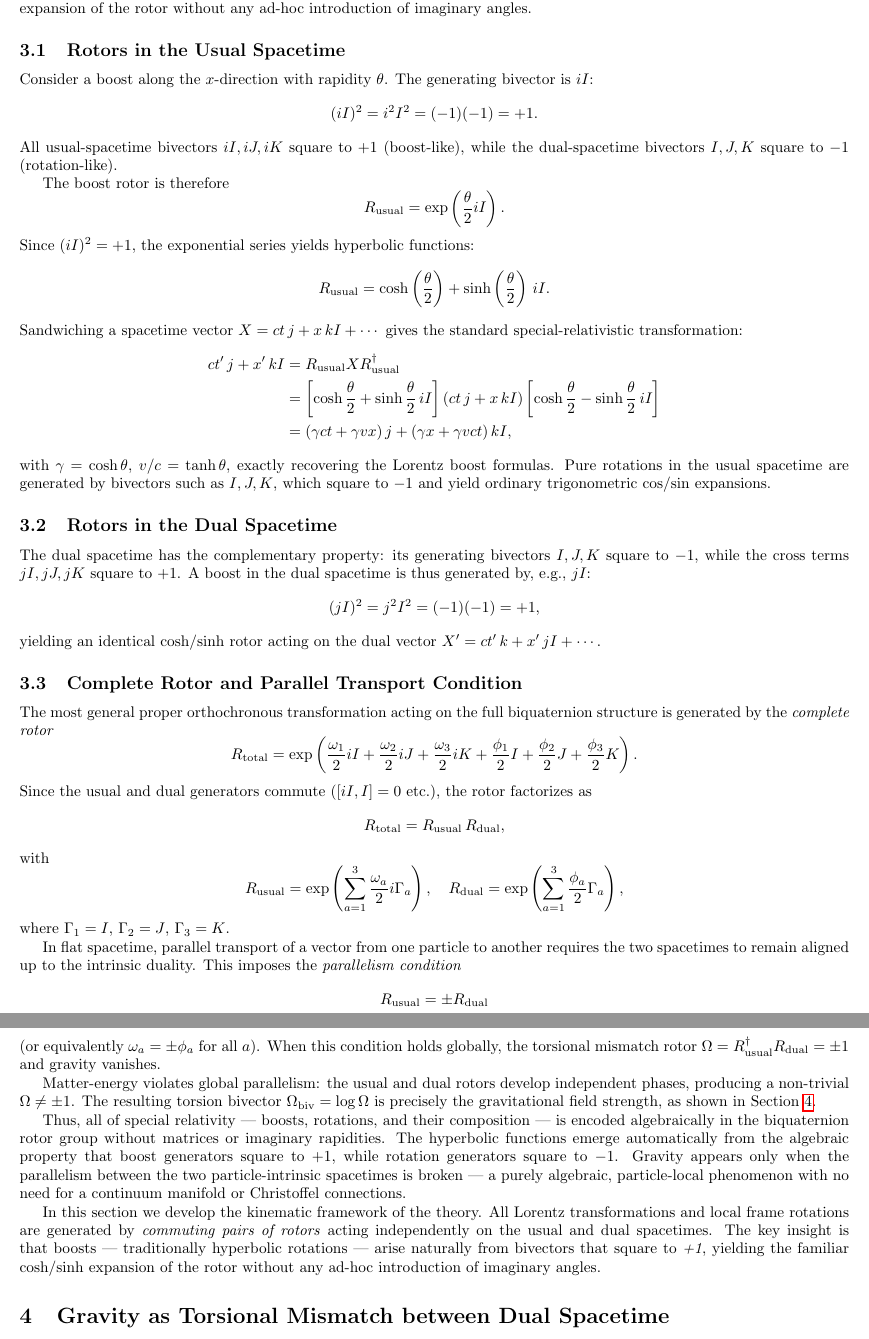
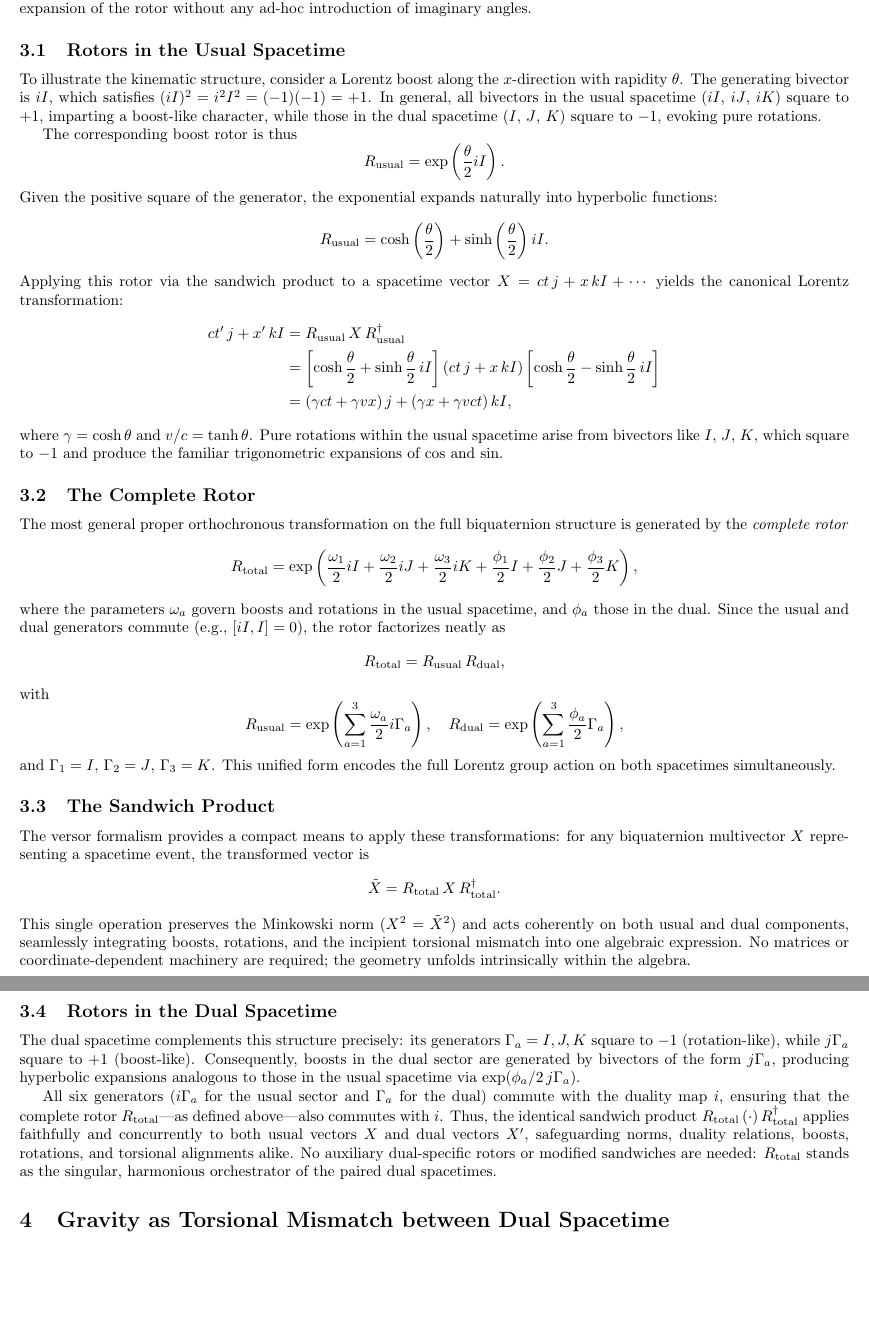
Before and after one commit to hypernumbernet/dual-spacetime-doc, a LaTeX paper (dual-spacetime-theory.tex): two parts of pages 4 and 5 of 15, joined at a grey line, cut so that both start at the same text, the shorter picture padded with empty space. Compiled offline with pdfLaTeX.

Commit message:
kinematic section update

```diff
--- a/dual-spacetime-theory.tex
+++ b/dual-spacetime-theory.tex
@@ -176,63 +176,53 @@ In this section we develop the kinematic framework of the theory. All Lorentz tr
 
 \subsection{Rotors in the Usual Spacetime}
 
-Consider a boost along the $x$-direction with rapidity $\theta$. The generating bivector is $iI$:
+To illustrate the kinematic structure, consider a Lorentz boost along the $x$-direction with rapidity $\theta$. The generating bivector is $iI$, which satisfies $(iI)^2 = i^2 I^2 = (-1)(-1) = +1$. In general, all bivectors in the usual spacetime ($iI$, $iJ$, $iK$) square to $+1$, imparting a boost-like character, while those in the dual spacetime ($I$, $J$, $K$) square to $-1$, evoking pure rotations.
+
+The corresponding boost rotor is thus
 \[
-(iI)^2 = i^2 I^2 = (-1)(-1) = +1.
+R_\text{usual} = \exp\left( \frac{\theta}{2} iI \right).
 \]
-All usual-spacetime bivectors $iI, iJ, iK$ square to $+1$ (boost-like), while the dual-spacetime bivectors $I, J, K$ square to $-1$ (rotation-like).
-
-The boost rotor is therefore
+Given the positive square of the generator, the exponential expands naturally into hyperbolic functions:
 \[
-R_\text{usual} = \exp\left(\frac{\theta}{2} iI\right).
+R_\text{usual} = \cosh\left( \frac{\theta}{2} \right) + \sinh\left( \frac{\theta}{2} \right) iI.
 \]
-Since $(iI)^2 = +1$, the exponential series yields hyperbolic functions:
-\[
-R_\text{usual} = \cosh\left(\frac{\theta}{2}\right) + \sinh\left(\frac{\theta}{2}\right) \, iI.
-\]
-Sandwiching a spacetime vector $X = ct \, j + x \, kI + \cdots$ gives the standard special-relativistic transformation:
+Applying this rotor via the sandwich product to a spacetime vector $X = ct \, j + x \, kI + \cdots$ yields the canonical Lorentz transformation:
 \begin{align*}
-ct' \, j + x' \, kI &= R_\text{usual} X R_\text{usual}^\dagger \\
-&= \left[\cosh\frac{\theta}{2} + \sinh\frac{\theta}{2} \, iI\right] (ct \, j + x \, kI) \left[\cosh\frac{\theta}{2} - \sinh\frac{\theta}{2} \, iI\right] \\
+ct' \, j + x' \, kI &= R_\text{usual} \, X \, R_\text{usual}^\dagger \\
+&= \left[ \cosh\frac{\theta}{2} + \sinh\frac{\theta}{2} \, iI \right] (ct \, j + x \, kI) \left[ \cosh\frac{\theta}{2} - \sinh\frac{\theta}{2} \, iI \right] \\
 &= (\gamma ct + \gamma v x) \, j + (\gamma x + \gamma v ct) \, kI,
 \end{align*}
-with $\gamma = \cosh\theta$, $v/c = \tanh\theta$, exactly recovering the Lorentz boost formulas. Pure rotations in the usual spacetime are generated by bivectors such as $I,J,K$, which square to $-1$ and yield ordinary trigonometric $\cos$/$\sin$ expansions.
+where $\gamma = \cosh \theta$ and $v/c = \tanh \theta$. Pure rotations within the usual spacetime arise from bivectors like $I$, $J$, $K$, which square to $-1$ and produce the familiar trigonometric expansions of $\cos$ and $\sin$.
 
-\subsection{Rotors in the Dual Spacetime}
+\subsection{The Complete Rotor}
 
-The dual spacetime has the complementary property: its generating bivectors $I, J, K$ square to $-1$, while the cross terms $jI, jJ, jK$ square to $+1$. A boost in the dual spacetime is thus generated by, e.g., $jI$:
+The most general proper orthochronous transformation on the full biquaternion structure is generated by the \emph{complete rotor}
 \[
-(jI)^2 = j^2 I^2 = (-1)(-1) = +1,
+R_\text{total} = \exp\left( \frac{\omega_1}{2} iI + \frac{\omega_2}{2} iJ + \frac{\omega_3}{2} iK + \frac{\phi_1}{2} I + \frac{\phi_2}{2} J + \frac{\phi_3}{2} K \right),
 \]
-yielding an identical $\cosh$/$\sinh$ rotor acting on the dual vector $X' = ct' \, k + x' \, jI + \cdots$.
-
-\subsection{Complete Rotor and Parallel Transport Condition}
-
-The most general proper orthochronous transformation acting on the full biquaternion structure is generated by the \emph{complete rotor}
-\[
-R_\text{total} = \exp\left( \frac{\omega_1}{2} iI + \frac{\omega_2}{2} iJ + \frac{\omega_3}{2} iK + \frac{\phi_1}{2} I + \frac{\phi_2}{2} J + \frac{\phi_3}{2} K \right).
-\]
-Since the usual and dual generators commute ($[iI, I] = 0$ etc.), the rotor factorizes as
+where the parameters $\omega_a$ govern boosts and rotations in the usual spacetime, and $\phi_a$ those in the dual. Since the usual and dual generators commute (e.g., $[iI, I] = 0$), the rotor factorizes neatly as
 \[
 R_\text{total} = R_\text{usual} \, R_\text{dual},
 \]
 with
 \[
-R_\text{usual} = \exp\left( \sum_{a=1}^3 \frac{\omega_a}{2} i\Gamma_a \right), \quad R_\text{dual} = \exp\left( \sum_{a=1}^3 \frac{\phi_a}{2} \Gamma_a \right),
+R_\text{usual} = \exp\left( \sum_{a=1}^3 \frac{\omega_a}{2} i \Gamma_a \right), \quad R_\text{dual} = \exp\left( \sum_{a=1}^3 \frac{\phi_a}{2} \Gamma_a \right),
 \]
-where $\Gamma_1 = I$, $\Gamma_2 = J$, $\Gamma_3 = K$.
+and $\Gamma_1 = I$, $\Gamma_2 = J$, $\Gamma_3 = K$. This unified form encodes the full Lorentz group action on both spacetimes simultaneously.
 
-In flat spacetime, parallel transport of a vector from one particle to another requires the two spacetimes to remain aligned up to the intrinsic duality. This imposes the \emph{parallelism condition}
+\subsection{The Sandwich Product}
+
+The versor formalism provides a compact means to apply these transformations: for any biquaternion multivector $X$ representing a spacetime event, the transformed vector is
 \[
-R_\text{usual} = \pm R_\text{dual}
+\tilde{X} = R_\text{total} \, X \, R_\text{total}^\dagger.
 \]
-(or equivalently $\omega_a = \pm \phi_a$ for all $a$). When this condition holds globally, the torsional mismatch rotor $\Omega = R_\text{usual}^\dagger R_\text{dual} = \pm 1$ and gravity vanishes.
+This single operation preserves the Minkowski norm ($X^2 = \tilde{X}^2$) and acts coherently on both usual and dual components, seamlessly integrating boosts, rotations, and the incipient torsional mismatch into one algebraic expression. No matrices or coordinate-dependent machinery are required; the geometry unfolds intrinsically within the algebra.
 
-Matter-energy violates global parallelism: the usual and dual rotors develop independent phases, producing a non-trivial $\Omega \neq \pm 1$. The resulting torsion bivector $\Omega_\text{biv} = \log\Omega$ is precisely the gravitational field strength, as shown in Section~\ref{sec:gravity}.
+\subsection{Rotors in the Dual Spacetime}
 
-Thus, all of special relativity — boosts, rotations, and their composition — is encoded algebraically in the biquaternion rotor group without matrices or imaginary rapidities. The hyperbolic functions emerge automatically from the algebraic property that boost generators square to $+1$, while rotation generators square to $-1$. Gravity appears only when the parallelism between the two particle-intrinsic spacetimes is broken — a purely algebraic, particle-local phenomenon with no need for a continuum manifold or Christoffel connections.
+The dual spacetime complements this structure precisely: its generators $\Gamma_a = I, J, K$ square to $-1$ (rotation-like), while $j \Gamma_a$ square to $+1$ (boost-like). Consequently, boosts in the dual sector are generated by bivectors of the form $j \Gamma_a$, producing hyperbolic expansions analogous to those in the usual spacetime via $\exp(\phi_a / 2 \, j \Gamma_a)$.
 
-In this section we develop the kinematic framework of the theory. All Lorentz transformations and local frame rotations are generated by \emph{commuting pairs of rotors} acting independently on the usual and dual spacetimes. The key insight is that boosts — traditionally hyperbolic rotations — arise naturally from bivectors that square to \emph{+1}, yielding the familiar $\cosh$/$\sinh$ expansion of the rotor without any ad-hoc introduction of imaginary angles.
+All six generators ($i \Gamma_a$ for the usual sector and $\Gamma_a$ for the dual) commute with the duality map $i$, ensuring that the complete rotor $R_\text{total}$---as defined above---also commutes with $i$. Thus, the identical sandwich product $R_\text{total} \, (\cdot) \, R_\text{total}^\dagger$ applies faithfully and concurrently to both usual vectors $X$ and dual vectors $X'$, safeguarding norms, duality relations, boosts, rotations, and torsional alignments alike. No auxiliary dual-specific rotors or modified sandwiches are needed: $R_\text{total}$ stands as the singular, harmonious orchestrator of the paired dual spacetimes.
 
 \section{Gravity as Torsional Mismatch between Dual Spacetime}
 \label{sec:gravity}
```
Also changed, not shown: dual-spacetime-theory.pdf.
